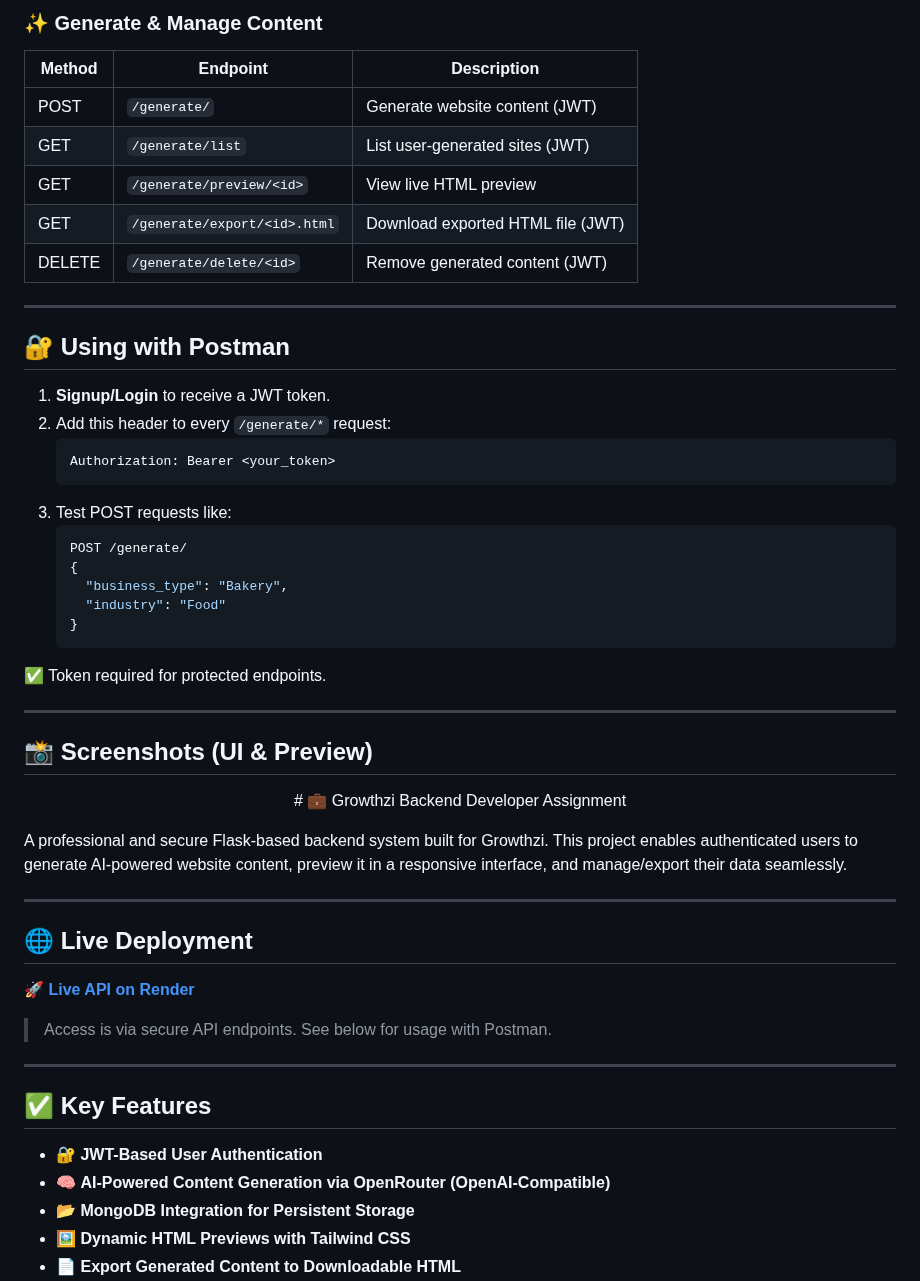
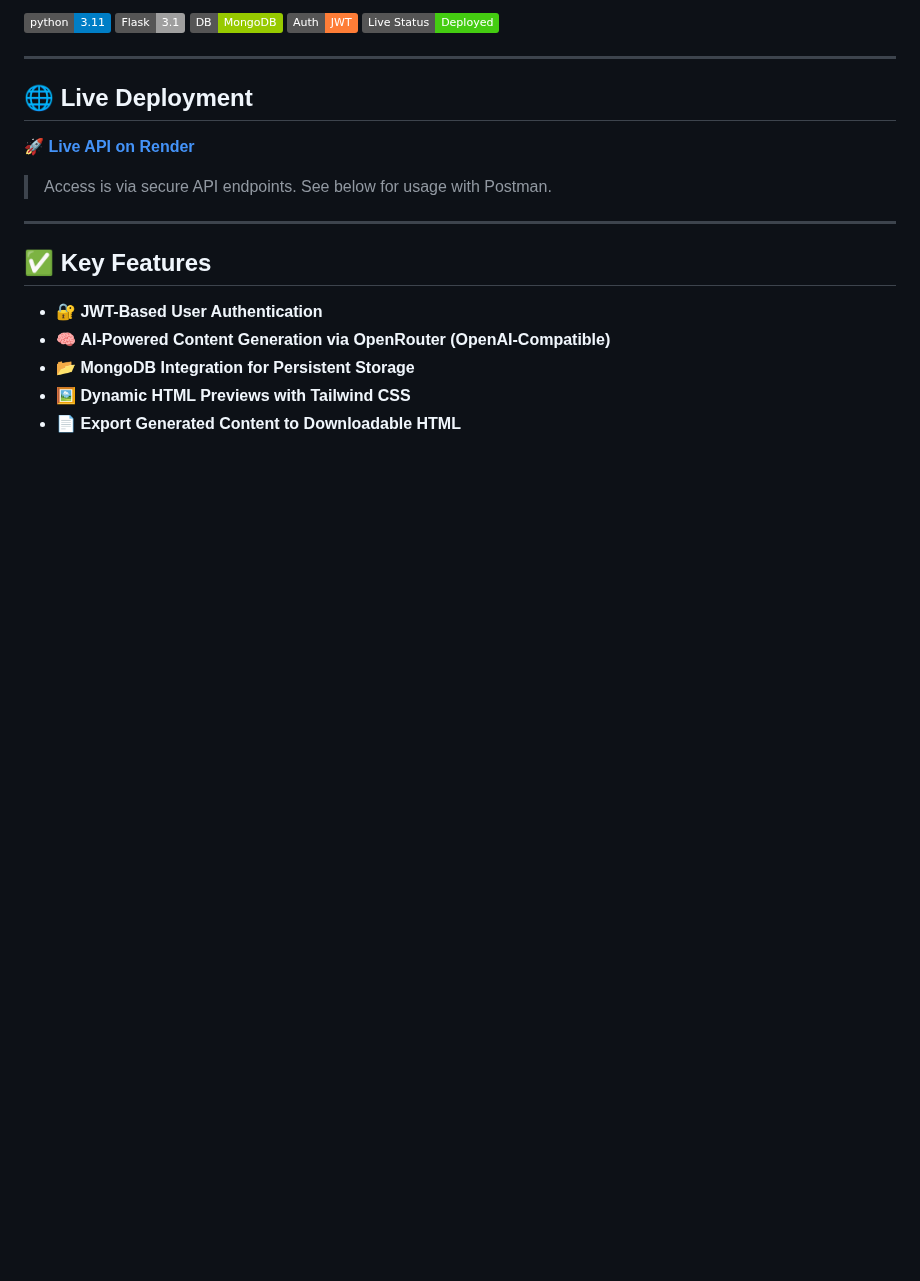
Before and after one commit to riteshravi1002/growthzi-backend, a Markdown page: README.md, the part around one of its changes. Drawn GitHub-style; badges without logos; blank space fills up the shorter version.

````diff
--- a/README.md
+++ b/README.md
@@ -72,40 +9,8 @@ OPENAI_API_KEY=your_openrouter_api_key
-### ✨ Generate & Manage Content
-| Method | Endpoint                          | Description                          |
-|--------|-----------------------------------|--------------------------------------|
-| POST   | `/generate/`                      | Generate website content (JWT)       |
-| GET    | `/generate/list`                  | List user-generated sites (JWT)      |
-| GET    | `/generate/preview/<id>`          | View live HTML preview               |
-| GET    | `/generate/export/<id>.html`      | Download exported HTML file (JWT)   |
-| DELETE | `/generate/delete/<id>`           | Remove generated content (JWT)       |
-
----
-
-## 🔐 Using with Postman
-
-1. **Signup/Login** to receive a JWT token.
-2. Add this header to every `/generate/*` request:
-   ```http
-   Authorization: Bearer <your_token>
-   ```
-3. Test POST requests like:
-   ```json
-   POST /generate/
-   {
-     "business_type": "Bakery",
-     "industry": "Food"
-   }
-   ```
-
-✅ Token required for protected endpoints.
-
----
-
-## 📸 Screenshots (UI & Preview)
-
-<p align="center">
-  # 💼 Growthzi Backend Developer Assignment
-
-A professional and secure Flask-based backend system built for Growthzi. This project enables authenticated users to generate AI-powered website content, preview it in a responsive interface, and manage/export their data seamlessly.
+![Python](https://img.shields.io/badge/python-3.11-blue)
+![Flask](https://img.shields.io/badge/Flask-3.1-lightgrey)
+![MongoDB](https://img.shields.io/badge/DB-MongoDB-green)
+![JWT](https://img.shields.io/badge/Auth-JWT-orange)
+![Deployed](https://img.shields.io/badge/Live%20Status-Deployed-brightgreen)
 
 ---
 
````
Also changed, not shown: other parts of README.md (+4 -119 lines).
